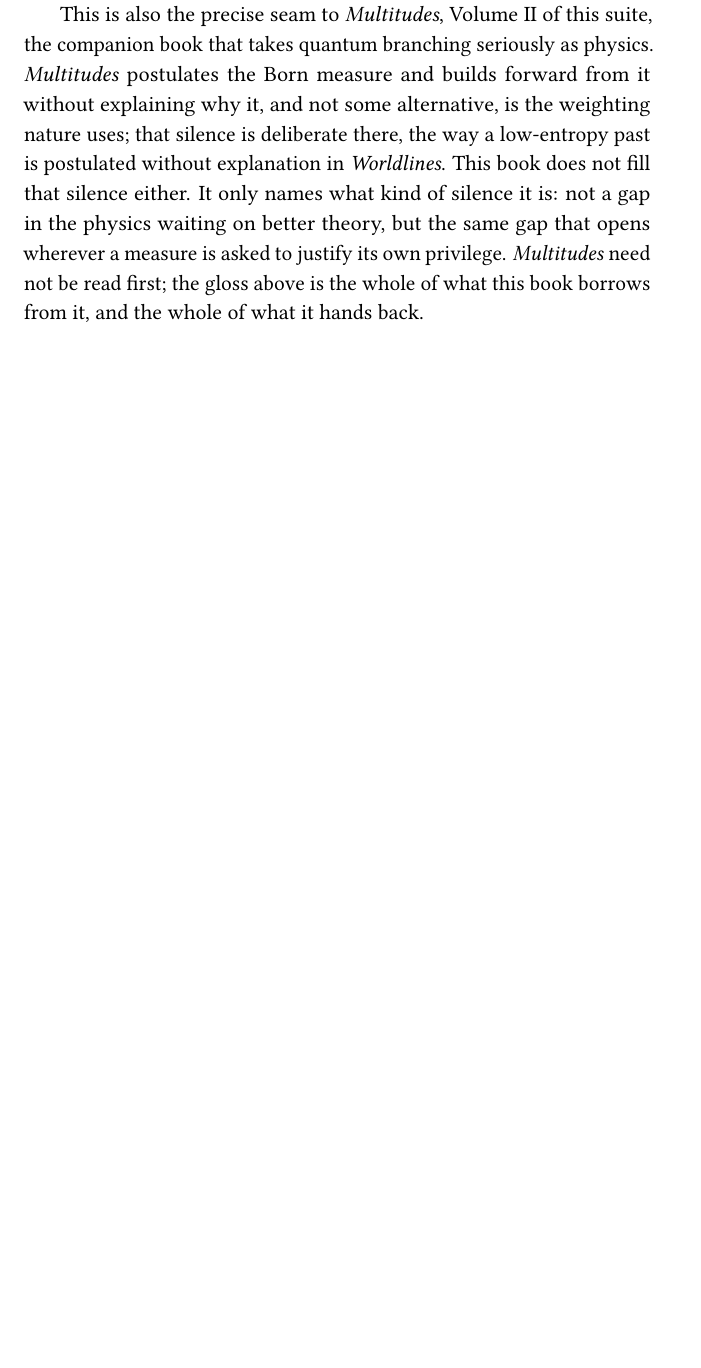
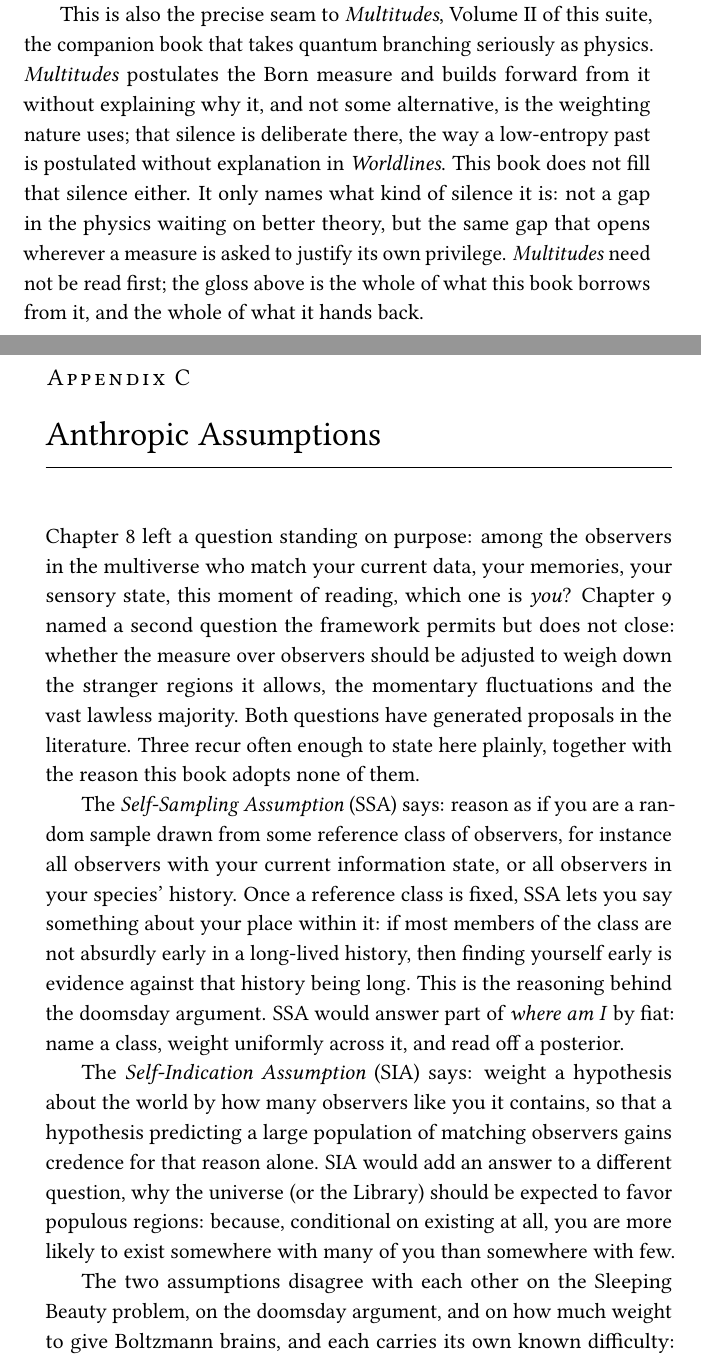
Before and after one commit to queelius/the-library-description, a LaTeX thesis (the-library.tex, which reads chapters/A3_anthropics.tex): part of page 116 of 126 before the commit and two parts of pages 116 and 117 of 128 after it, the two joined at a grey line, cut so that both start at the same text, the shorter picture padded with empty space. Compiled offline with pdfLaTeX.

Commit message:
appendix C: Anthropic Assumptions (SSA, SIA, speed prior; none adopted)

```diff
--- /dev/null
+++ b/chapters/A3_anthropics.tex
@@ -0,0 +1,9 @@
+\chapter{Anthropic Assumptions}\label{app:anthropics}
+
+Chapter 8 left a question standing on purpose: among the observers in the multiverse who match your current data, your memories, your sensory state, this moment of reading, which one is \emph{you}? Chapter 9 named a second question the framework permits but does not close: whether the measure over observers should be adjusted to weigh down the stranger regions it allows, the momentary fluctuations and the vast lawless majority. Both questions have generated proposals in the literature. Three recur often enough to state here plainly, together with the reason this book adopts none of them.
+
+The \emph{Self-Sampling Assumption} (SSA) says: reason as if you are a random sample drawn from some reference class of observers, for instance all observers with your current information state, or all observers in your species' history. Once a reference class is fixed, SSA lets you say something about your place within it: if most members of the class are not absurdly early in a long-lived history, then finding yourself early is evidence against that history being long. This is the reasoning behind the doomsday argument. SSA would answer part of \emph{where am I} by fiat: name a class, weight uniformly across it, and read off a posterior.
+
+The \emph{Self-Indication Assumption} (SIA) says: weight a hypothesis about the world by how many observers like you it contains, so that a hypothesis predicting a large population of matching observers gains credence for that reason alone. SIA would add an answer to a different question, why the universe (or the Library) should be expected to favor populous regions: because, conditional on existing at all, you are more likely to exist somewhere with many of you than somewhere with few.
+
+The two assumptions disagree with each other on the Sleeping Beauty problem, on the doomsday argument, and on how much weight to give Boltzmann brains, and each carries its own known difficulty: SSA's answer depends on an arbitrary choice of reference class; SIA implies, notoriously, that a hypothesis favoring more observers should always be preferred absent contrary evidence, the ``presumptuous philosopher'' problem. Neither is a theorem. Neither follows from Bayes, Kraft, the universal prior, or dominance.
```
Also changed, not shown: the-library.tex (+1 -0 lines), chapters/A3_anthropics.tex (6 more changed lines).
